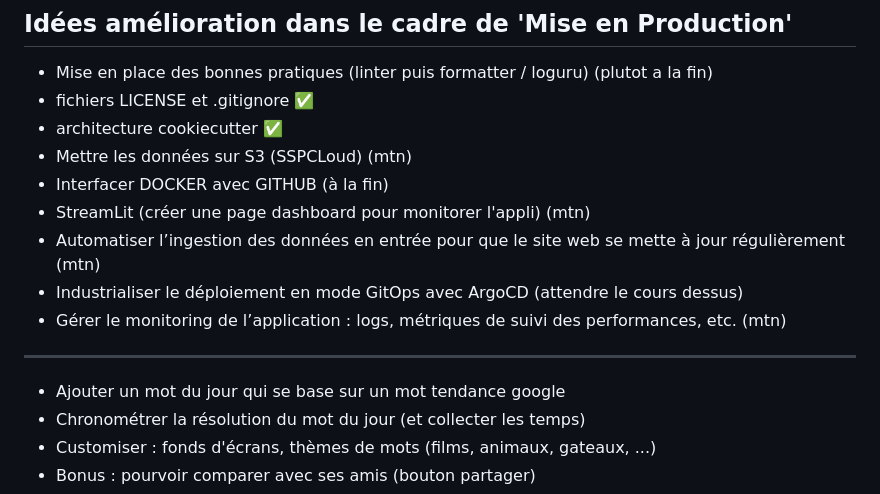
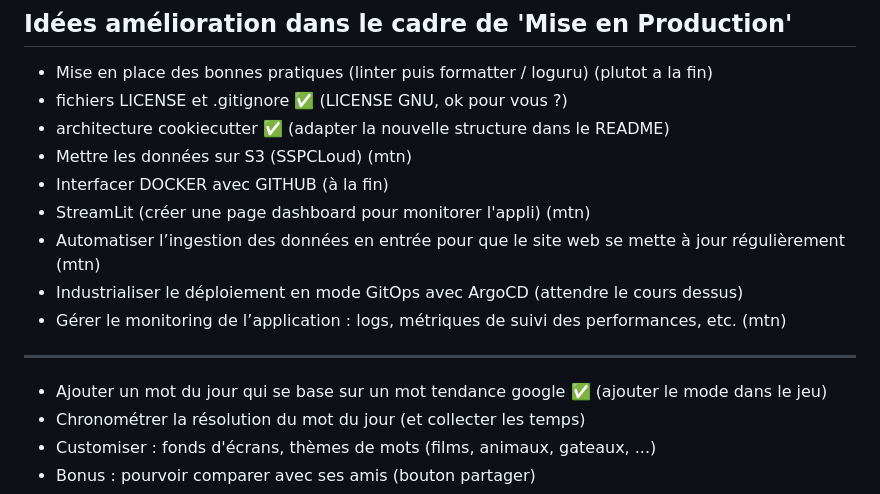
Before and after one commit to marcderoo/SUMOT, a Markdown page: README.md, the part around the change. Drawn GitHub-style.

```diff
--- a/README.md
+++ b/README.md
@@ -3,8 +3,8 @@
 ## Idées amélioration dans le cadre de 'Mise en Production'
 
 - Mise en place des bonnes pratiques (linter puis formatter / loguru) (plutot a la fin)
-- fichiers LICENSE et .gitignore ✅
-- architecture cookiecutter ✅
+- fichiers LICENSE et .gitignore ✅ (LICENSE GNU, ok pour vous ?)
+- architecture cookiecutter ✅ (adapter la nouvelle structure dans le README)
 - Mettre les données sur S3 (SSPCLoud) (mtn)
 - Interfacer DOCKER avec GITHUB (à la fin)
 - StreamLit (créer une page dashboard pour monitorer l'appli) (mtn)
@@ -14,7 +14,7 @@
 
 ---
 
-- Ajouter un mot du jour qui se base sur un mot tendance google
+- Ajouter un mot du jour qui se base sur un mot tendance google ✅ (ajouter le mode dans le jeu)
 - Chronométrer la résolution du mot du jour (et collecter les temps)
 - Customiser : fonds d'écrans, thèmes de mots (films, animaux, gateaux, ...)
 - Bonus : pourvoir comparer avec ses amis (bouton partager)
```
